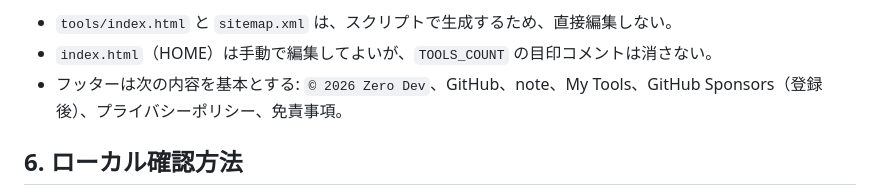
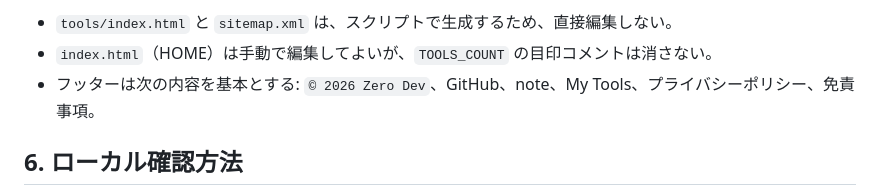
Before and after one commit to tk030-lotto/tk030-lotto.github.io, a Markdown page: DEVELOPMENT.md, the part around the change. Rendered like a GitHub page.

```diff
--- a/DEVELOPMENT.md
+++ b/DEVELOPMENT.md
@@ -162,7 +162,7 @@ zero-dev/ (または tk030-lotto.github.io)
 注意:
 - `tools/index.html` と `sitemap.xml` は、スクリプトで生成するため、直接編集しない。
 - `index.html`（HOME）は手動で編集してよいが、`TOOLS_COUNT` の目印コメントは消さない。
-- フッターは次の内容を基本とする: `© 2026 Zero Dev`、GitHub、note、My Tools、GitHub Sponsors（登録後）、プライバシーポリシー、免責事項。
+- フッターは次の内容を基本とする: `© 2026 Zero Dev`、GitHub、note、My Tools、プライバシーポリシー、免責事項。
 
 ## 6. ローカル確認方法
 
```
Also changed, not shown: SPECIFICATION.md (+1 -1 lines).
